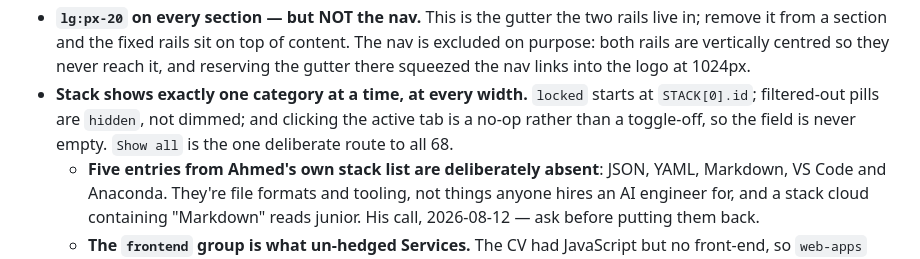
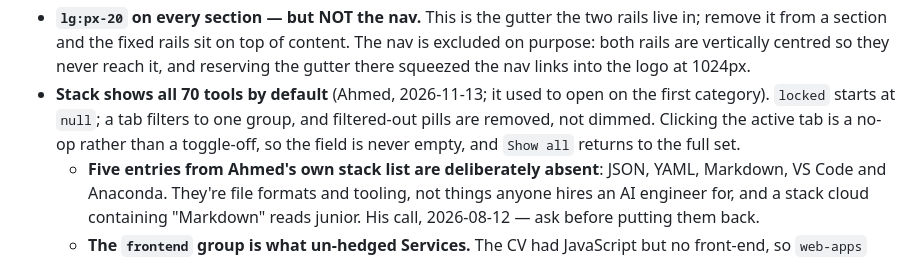
Before and after one commit to Ahmed-Islam-AI/Ahmed-Islam-Portfolio, a Markdown page: CLAUDE.md, the part around the change. Rendered like a GitHub page.

Commit message:
feat(Stack): update default view to show all tools and improve tab filtering logic

```diff
--- a/CLAUDE.md
+++ b/CLAUDE.md
@@ -1455,10 +1455,11 @@ These each cost real debugging time. Don't undo them.
   content. The nav is excluded on purpose: both rails are vertically centred so
   they never reach it, and reserving the gutter there squeezed the nav links into
   the logo at 1024px.
-- **Stack shows exactly one category at a time, at every width.** `locked` starts
-  at `STACK[0].id`; filtered-out pills are `hidden`, not dimmed; and clicking the
-  active tab is a no-op rather than a toggle-off, so the field is never empty.
-  `Show all` is the one deliberate route to all 68.
+- **Stack shows all 70 tools by default** (Ahmed, 2026-11-13; it used to open
+  on the first category). `locked` starts at `null`; a tab filters to one group,
+  and filtered-out pills are removed, not dimmed. Clicking the active tab is a
+  no-op rather than a toggle-off, so the field is never empty, and `Show all`
+  returns to the full set.
   - **Five entries from Ahmed's own stack list are deliberately absent**: JSON, YAML,
     Markdown, VS Code and Anaconda. They're file formats and tooling, not things
     anyone hires an AI engineer for, and a stack cloud containing "Markdown" reads
```
